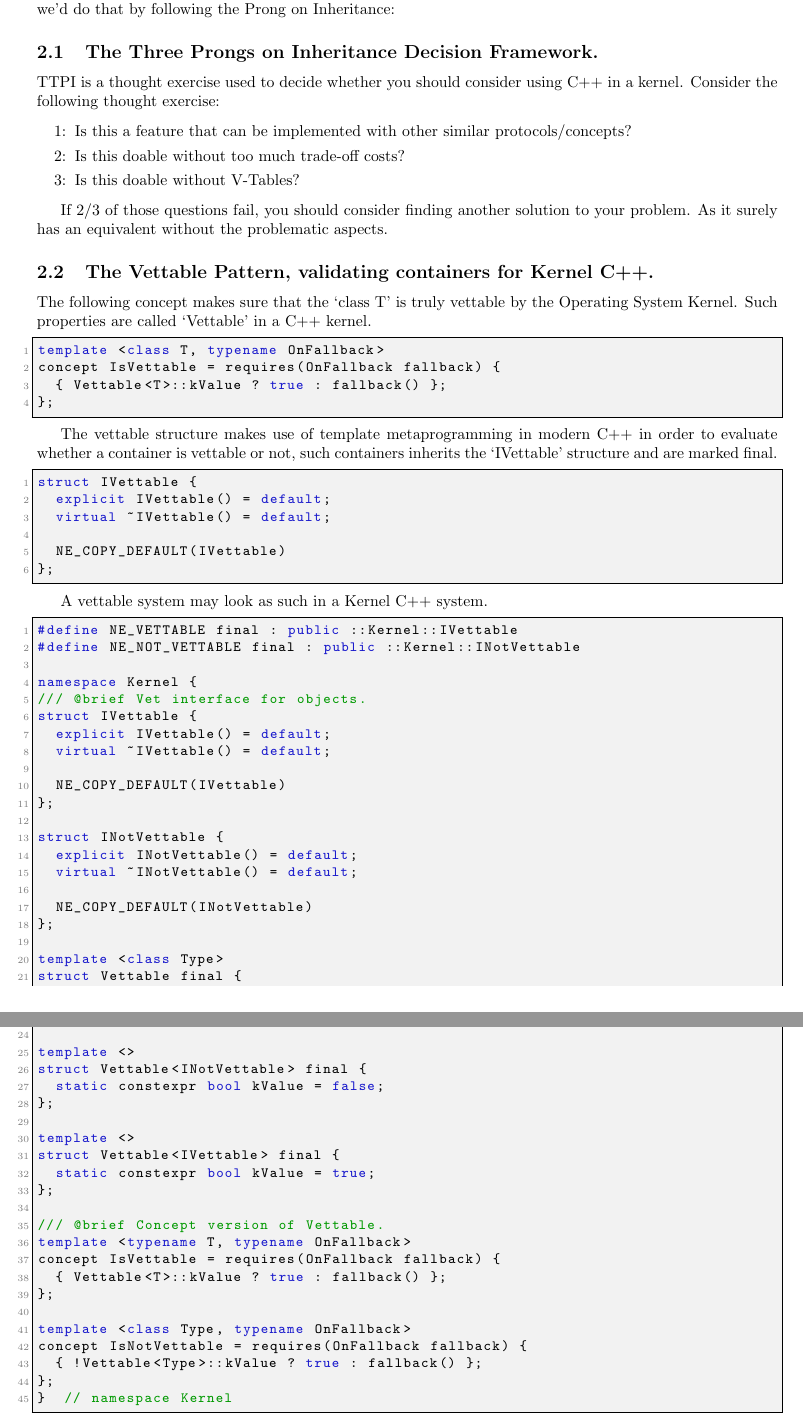
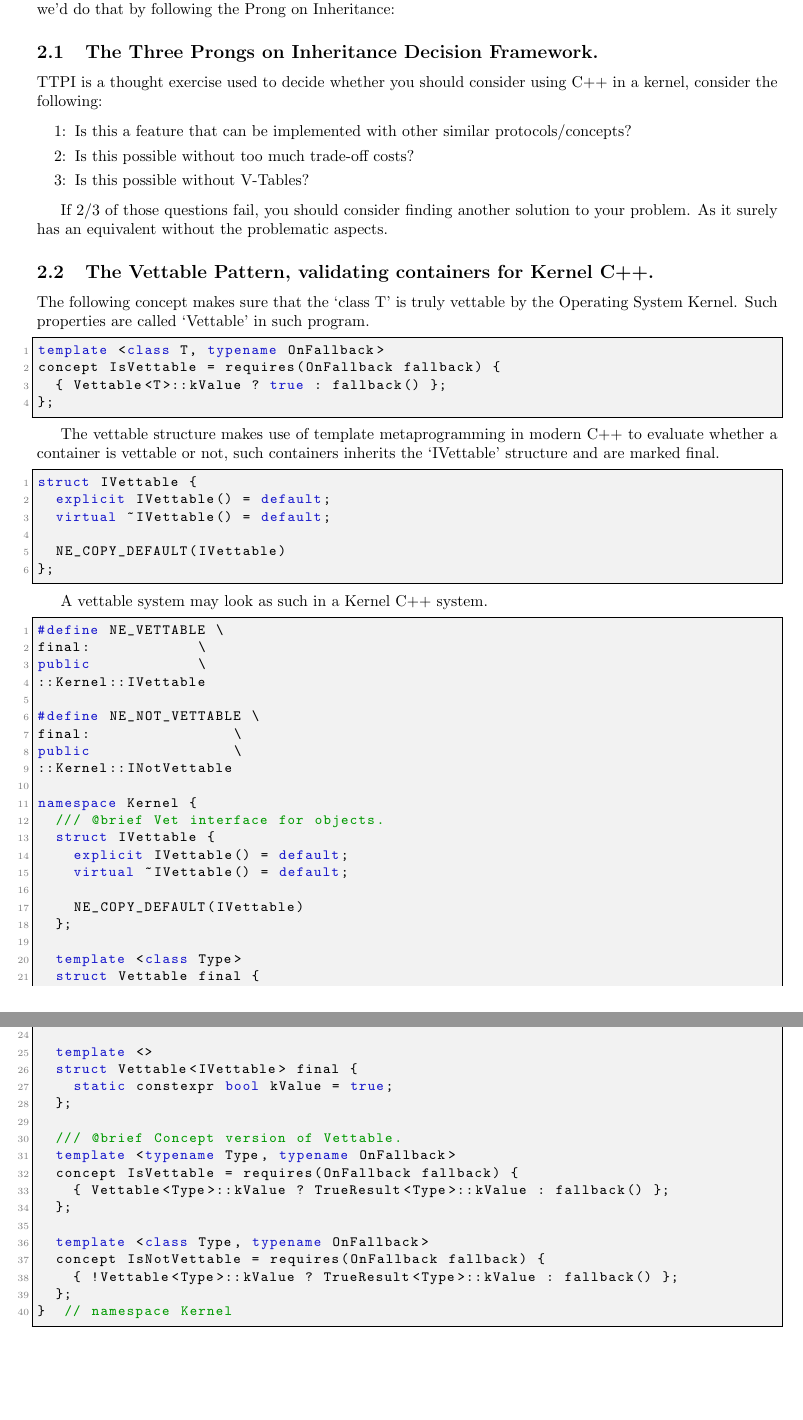
Before and after one commit to publications-and-more/wg, a LaTeX document (source/wg01/wg01.tex): two parts of pages 3 and 4 of 4, joined at a grey line, cut so that both start at the same text, the shorter picture padded with empty space. Compiled offline with pdfLaTeX.

Commit message:
chore: updated paper specifications for WG01 and WG02.
Signed-off-by: Amlal El Mahrouss <amlal@nekernel.org>

```diff
--- a/source/wg01/wg01.tex
+++ b/source/wg01/wg01.tex
@@ -169,12 +169,12 @@ and we'd do that by following the Prong on Inheritance:
 
 \subsection{The Three Prongs on Inheritance Decision Framework.}
 
-TTPI is a thought exercise used to decide whether you should consider using C++ in a kernel. Consider the following thought exercise:
+TTPI is a thought exercise used to decide whether you should consider using C++ in a kernel, consider the following:
 
 \begin{itemize}
 \item[1:] Is this a feature that can be implemented with other similar protocols/concepts?
-\item[2:] Is this doable without too much trade-off costs?
-\item[3:] Is this doable without V-Tables?
+\item[2:] Is this possible without too much trade-off costs?
+\item[3:] Is this possible without V-Tables?
 \end{itemize}
 }
 
@@ -185,7 +185,7 @@ As it surely has an equivalent without the problematic aspects.
 \subsection{The Vettable Pattern, validating containers for Kernel C++.}
 
 The following concept makes sure that the `class T' is truly vettable by the Operating System Kernel.
-Such properties are called `Vettable' in a C++ kernel.
+Such properties are called `Vettable' in such program.
 
 \begin{lstlisting}
 template <class T, typename OnFallback>
@@ -194,7 +194,7 @@ concept IsVettable = requires(OnFallback fallback) {
 };
 \end{lstlisting}
 
-The vettable structure makes use of template metaprogramming in modern C++ in order to evaluate whether a container is vettable or not,
+The vettable structure makes use of template metaprogramming in modern C++ to evaluate whether a container is vettable or not,
 such containers inherits the `IVettable' structure and are marked final.
 
 \begin{lstlisting}
@@ -209,8 +209,15 @@ struct IVettable {
 A vettable system may look as such in a Kernel C++ system.
 
 \begin{lstlisting}
-#define NE_VETTABLE final : public ::Kernel::IVettable
-#define NE_NOT_VETTABLE final : public ::Kernel::INotVettable
+#define NE_VETTABLE \
+final:            \
+public            \
+::Kernel::IVettable
+
+#define NE_NOT_VETTABLE \
+final:                \
+public                \
+::Kernel::INotVettable
 
 namespace Kernel {
 	/// @brief Vet interface for objects.
@@ -221,20 +228,8 @@ struct IVettable {
 		NE_COPY_DEFAULT(IVettable)
 	};
 
-struct INotVettable {
-  explicit INotVettable() = default;
-  virtual ~INotVettable() = default;
-
-  NE_COPY_DEFAULT(INotVettable)
-};
-
 	template <class Type>
 	struct Vettable final {
-  static constexpr bool kValue = false;
-};
-
-template <>
-struct Vettable<INotVettable> final {
 		static constexpr bool kValue = false;
 	};
 
@@ -244,14 +239,14 @@ struct Vettable<IVettable> final {
 	};
 
 	/// @brief Concept version of Vettable.
-template <typename T, typename OnFallback>
+	template <typename Type, typename OnFallback>
 	concept IsVettable = requires(OnFallback fallback) {
-  { Vettable<T>::kValue ? true : fallback() };
+		{ Vettable<Type>::kValue ? TrueResult<Type>::kValue : fallback() };
 	};
 
 	template <class Type, typename OnFallback>
 	concept IsNotVettable = requires(OnFallback fallback) {
-  { !Vettable<Type>::kValue ? true : fallback() };
+		{ !Vettable<Type>::kValue ? TrueResult<Type>::kValue : fallback() };
 	};
 }  // namespace Kernel
 \end{lstlisting}
```
Also changed, not shown: source/wg02/wg02.tex (+2 -2 lines). Lines whose indentation alone changed are shown as unchanged.
